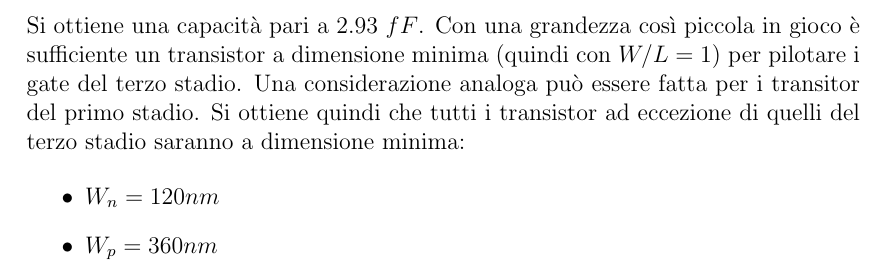
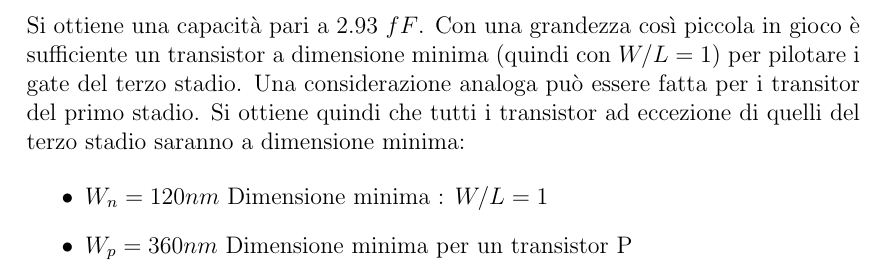
Before and after one commit to alessio-capello/MicroElectronics, a LaTeX document (LaTEX/Ale/Relazione Microe.tex): part of page 4 of 4 before the commit and part of page 5 of 5 after it, cut so that both start at the same text. Compiled offline with pdfLaTeX.

Commit message:
modifiche minori

```diff
--- a/LaTEX/Ale/Relazione Microe.tex
+++ b/LaTEX/Ale/Relazione Microe.tex
@@ -159,8 +163,8 @@ Si ottiene una capacità pari a $2.93$ $fF$. Con una grandezza così piccola in
 Una considerazione analoga può essere fatta per i transitor del primo stadio. Si ottiene quindi che tutti i transistor ad eccezione di quelli del terzo stadio saranno a dimensione minima:
 
 \begin{itemize}
-\item $W_{n} = 120 nm$
-\item $W_{p} = 360 nm$
+\item $W_{n} = 120 nm$ Dimensione minima :  $W/L = 1$
+\item $W_{p} = 360 nm$ Dimensione minima per un transistor P
 \end{itemize}
 
 
```
Also changed, not shown: LaTEX/Ale/Relazione Microe.pdf, LaTEX/Fra/placeholder.txt (deleted), Progetti_Microwind/placeholder.txt (deleted), LaTEX/Ale/Relazione Microe.tex (4 more changed lines), 5 other files.
